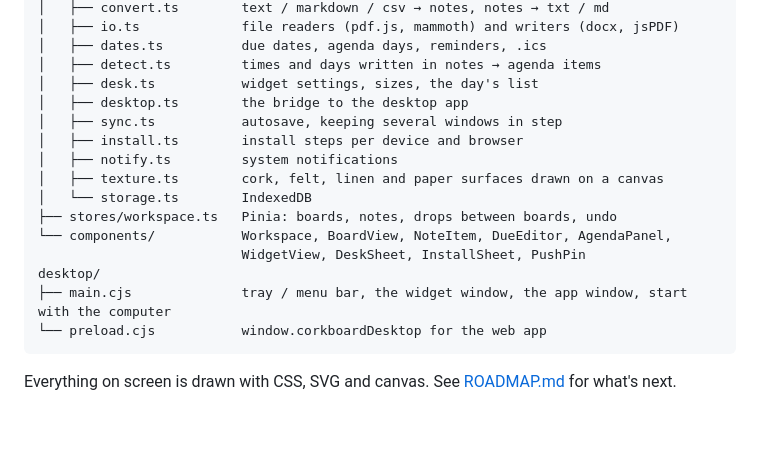
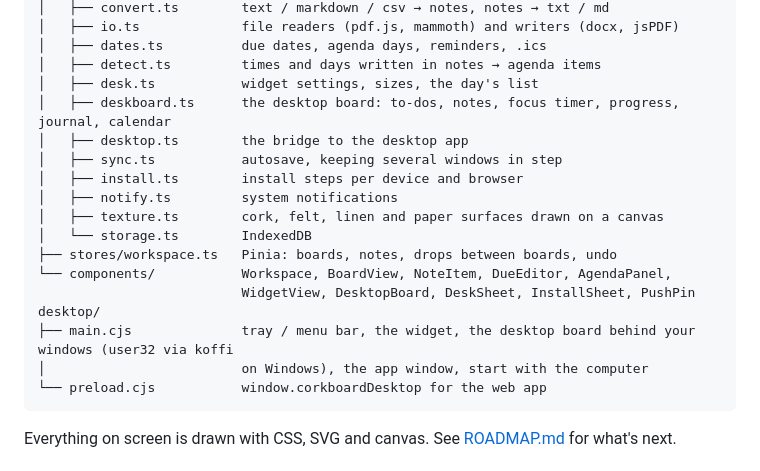
Before and after one commit to Epinnn14/corkboard, a Markdown page: README.md, the part around one of its changes. GitHub-like rendering; folded sections open; blank space fills up the shorter version.

````diff
--- a/README.md
+++ b/README.md
@@ -177,6 +198,7 @@ src/
 │   ├── dates.ts          due dates, agenda days, reminders, .ics
 │   ├── detect.ts         times and days written in notes → agenda items
 │   ├── desk.ts           widget settings, sizes, the day's list
+│   ├── deskboard.ts      the desktop board: to-dos, notes, focus timer, progress, journal, calendar
 │   ├── desktop.ts        the bridge to the desktop app
 │   ├── sync.ts           autosave, keeping several windows in step
 │   ├── install.ts        install steps per device and browser
@@ -185,9 +207,10 @@ src/
 │   └── storage.ts        IndexedDB
 ├── stores/workspace.ts   Pinia: boards, notes, drops between boards, undo
 └── components/           Workspace, BoardView, NoteItem, DueEditor, AgendaPanel,
-                          WidgetView, DeskSheet, InstallSheet, PushPin
+                          WidgetView, DesktopBoard, DeskSheet, InstallSheet, PushPin
 desktop/
-├── main.cjs              tray / menu bar, the widget window, the app window, start with the computer
+├── main.cjs              tray / menu bar, the widget, the desktop board behind your windows (user32 via koffi
+│                         on Windows), the app window, start with the computer
 └── preload.cjs           window.corkboardDesktop for the web app
 ```
 
````
Also changed, not shown: other parts of README.md (+21 -0 lines), ROADMAP.md (+1 -0 lines), docs/desktop-board.jpg (added), 14 other files.
